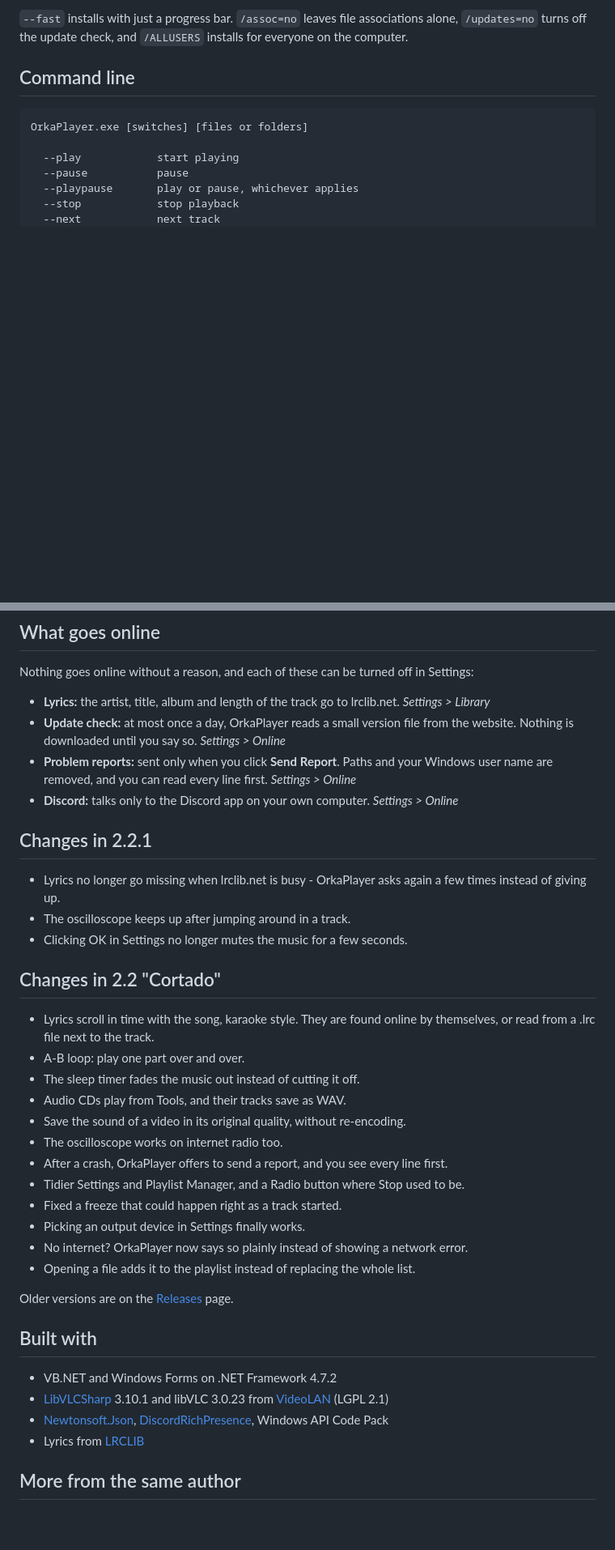
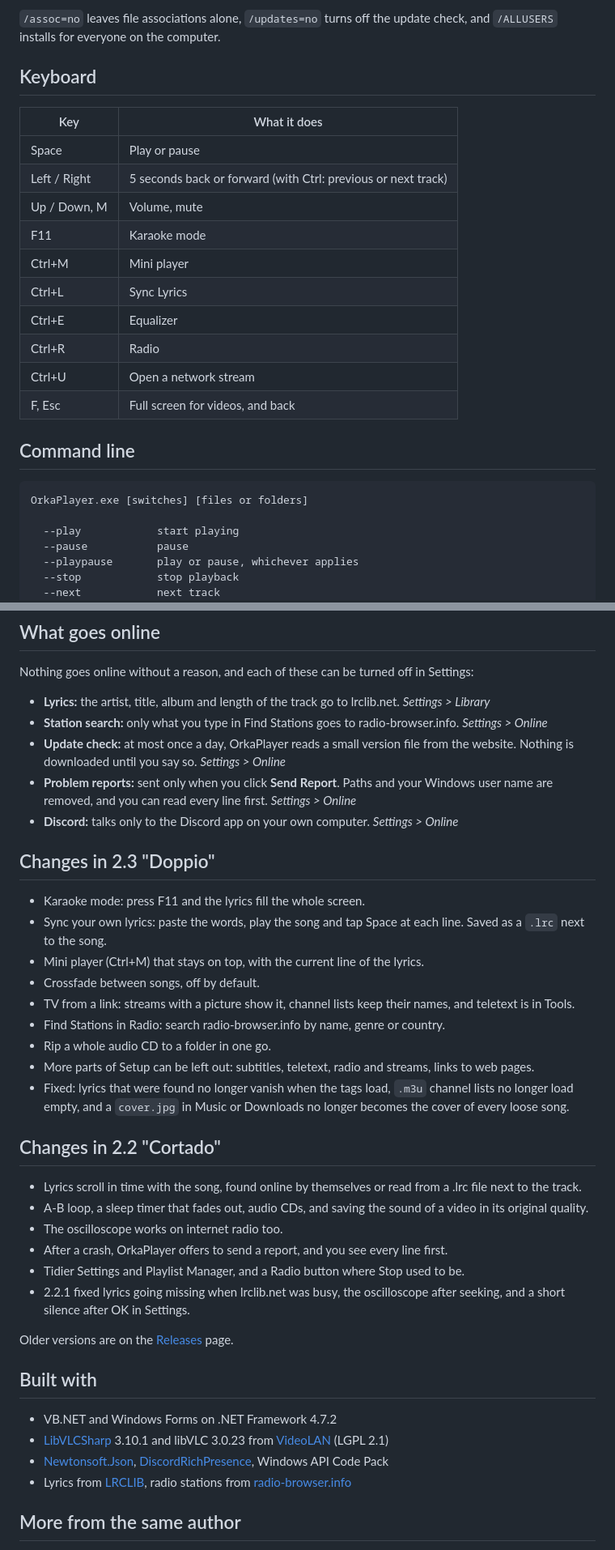
Before and after one commit to cyz-yt/OrkaPlayer, a Markdown page: README.md, 2 parts joined by grey strips. Shown at 81% size. GitHub-like rendering; blank space fills up the shorter version.

````diff
--- a/README.md
+++ b/README.md
@@ -61,6 +69,21 @@ OrkaPlayer-2.2.1-setup.exe /SILENT /CURRENTUSER /assoc=no /updates=no
 ```
 
-`--fast` installs with just a progress bar. `/assoc=no` leaves file associations alone, `/updates=no` turns off the update check, and `/ALLUSERS` installs for everyone on the computer.
+`/assoc=no` leaves file associations alone, `/updates=no` turns off the update check, and `/ALLUSERS` installs for everyone on the computer.
+
+## Keyboard
+
+| Key | What it does |
+|---|---|
+| Space | Play or pause |
+| Left / Right | 5 seconds back or forward (with Ctrl: previous or next track) |
+| Up / Down, M | Volume, mute |
+| F11 | Karaoke mode |
+| Ctrl+M | Mini player |
+| Ctrl+L | Sync Lyrics |
+| Ctrl+E | Equalizer |
+| Ctrl+R | Radio |
+| Ctrl+U | Open a network stream |
+| F, Esc | Full screen for videos, and back |
 
 ## Command line
 
@@ -87,30 +110,31 @@ Starting OrkaPlayer again hands the switches and the files to the window that is
 Nothing goes online without a reason, and each of these can be turned off in Settings:
 
 - **Lyrics:** the artist, title, album and length of the track go to lrclib.net. *Settings > Library*
+- **Station search:** only what you type in Find Stations goes to radio-browser.info. *Settings > Online*
 - **Update check:** at most once a day, OrkaPlayer reads a small version file from the website. Nothing is downloaded until you say so. *Settings > Online*
 - **Problem reports:** sent only when you click **Send Report**. Paths and your Windows user name are removed, and you can read every line first. *Settings > Online*
 - **Discord:** talks only to the Discord app on your own computer. *Settings > Online*
 
-## Changes in 2.2.1
+## Changes in 2.3 "Doppio"
 
-- Lyrics no longer go missing when lrclib.net is busy - OrkaPlayer asks again a few times instead of giving up.
-- The oscilloscope keeps up after jumping around in a track.
-- Clicking OK in Settings no longer mutes the music for a few seconds.
+- Karaoke mode: press F11 and the lyrics fill the whole screen.
+- Sync your own lyrics: paste the words, play the song and tap Space at each line. Saved as a `.lrc` next to the song.
+- Mini player (Ctrl+M) that stays on top, with the current line of the lyrics.
+- Crossfade between songs, off by default.
+- TV from a link: streams with a picture show it, channel lists keep their names, and teletext is in Tools.
+- Find Stations in Radio: search radio-browser.info by name, genre or country.
+- Rip a whole audio CD to a folder in one go.
+- More parts of Setup can be left out: subtitles, teletext, radio and streams, links to web pages.
+- Fixed: lyrics that were found no longer vanish when the tags load, `.m3u` channel lists no longer load empty, and a `cover.jpg` in Music or Downloads no longer becomes the cover of every loose song.
 
 ## Changes in 2.2 "Cortado"
 
-- Lyrics scroll in time with the song, karaoke style. They are found online by themselves, or read from a .lrc file next to the track.
-- A-B loop: play one part over and over.
-- The sleep timer fades the music out instead of cutting it off.
-- Audio CDs play from Tools, and their tracks save as WAV.
-- Save the sound of a video in its original quality, without re-encoding.
+- Lyrics scroll in time with the song, found online by themselves or read from a .lrc file next to the track.
+- A-B loop, a sleep timer that fades out, audio CDs, and saving the sound of a video in its original quality.
 - The oscilloscope works on internet radio too.
 - After a crash, OrkaPlayer offers to send a report, and you see every line first.
 - Tidier Settings and Playlist Manager, and a Radio button where Stop used to be.
-- Fixed a freeze that could happen right as a track started.
-- Picking an output device in Settings finally works.
-- No internet? OrkaPlayer now says so plainly instead of showing a network error.
-- Opening a file adds it to the playlist instead of replacing the whole list.
+- 2.2.1 fixed lyrics going missing when lrclib.net was busy, the oscilloscope after seeking, and a short silence after OK in Settings.
 
 Older versions are on the [Releases](https://github.com/cyz-yt/OrkaPlayer/releases) page.
 
@@ -119,7 +143,7 @@ Older versions are on the [Releases](https://github.com/cyz-yt/OrkaPlayer/releas
 - VB.NET and Windows Forms on .NET Framework 4.7.2
 - [LibVLCSharp](https://github.com/videolan/libvlcsharp) 3.10.1 and libVLC 3.0.23 from [VideoLAN](https://www.videolan.org/) (LGPL 2.1)
 - [Newtonsoft.Json](https://www.newtonsoft.com/json), [DiscordRichPresence](https://github.com/Lachee/discord-rpc-csharp), Windows API Code Pack
-- Lyrics from [LRCLIB](https://lrclib.net)
+- Lyrics from [LRCLIB](https://lrclib.net), radio stations from [radio-browser.info](https://www.radio-browser.info)
 
 ## More from the same author
 
````
Also changed, not shown: other parts of README.md (+23 -15 lines), screenshots/find-stations.png (added), screenshots/karaoke.png (added), screenshots/mini-player.png (added), screenshots/sync-lyrics.png (added), screenshots/tools-menu-2.3.png (added), screenshots/tv-stream.png (added).
